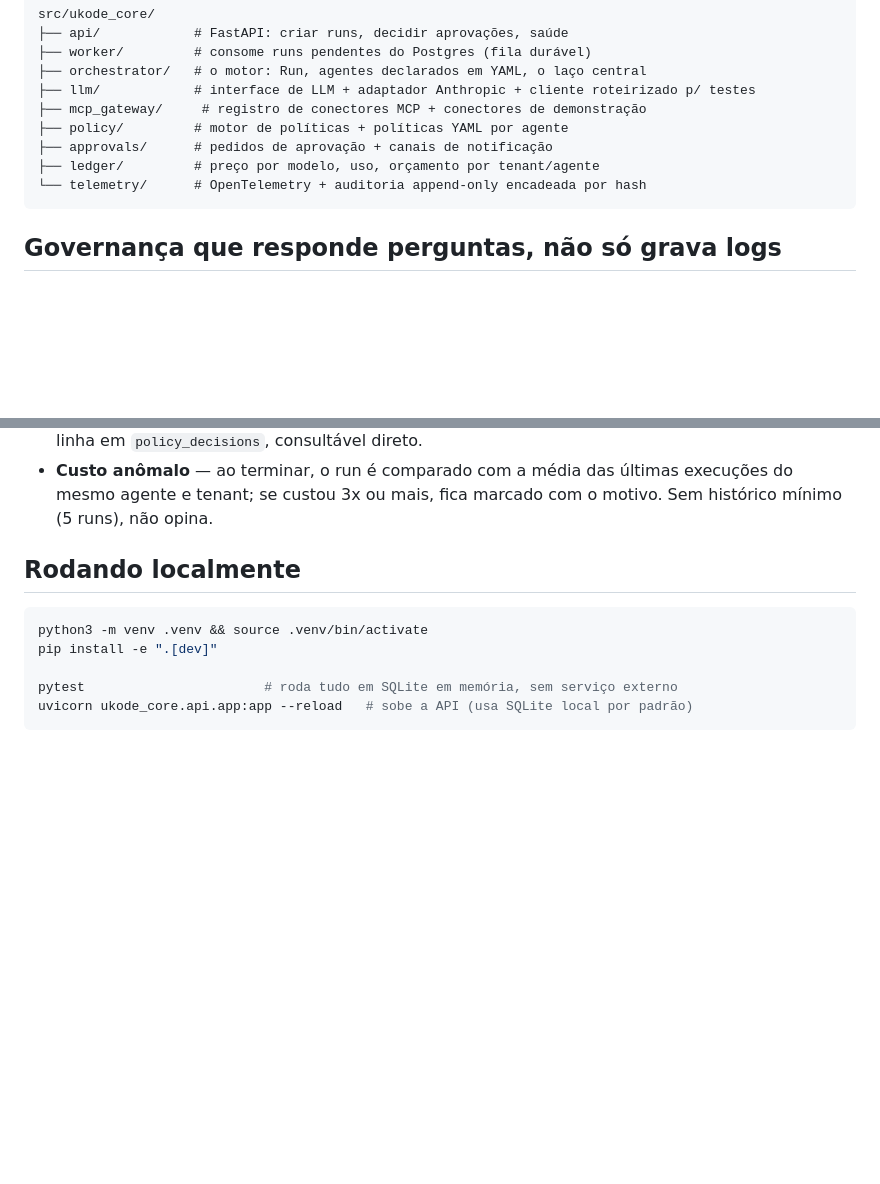
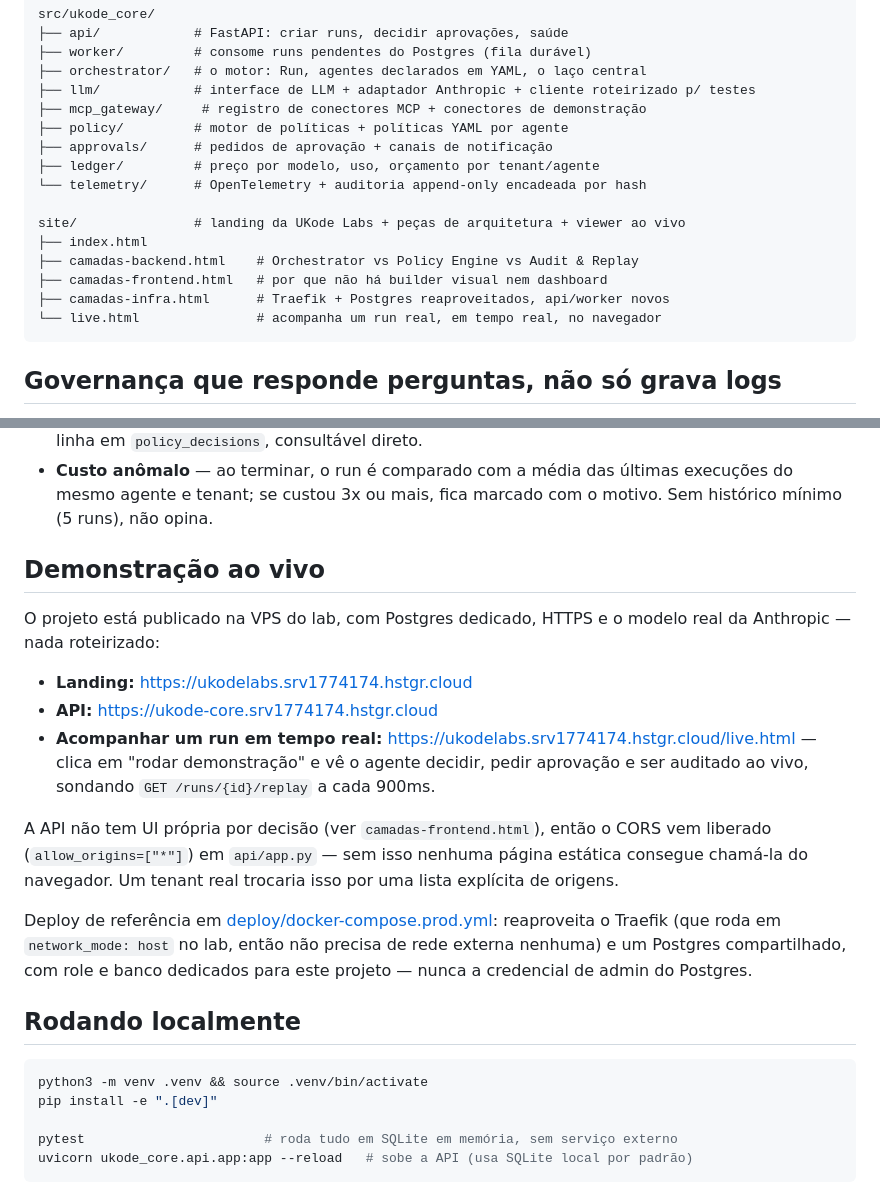
Before and after one commit to juliopessan/ukode-core, a Markdown page: README.md, 2 parts joined by grey strips. Drawn GitHub-style; blank space fills up the shorter version.

Commit message:
docs: documenta o site publicado, o viewer ao vivo e o deploy na VPS
Co-Authored-By: Claude Sonnet 5 <noreply@anthropic.com>

````diff
--- a/README.md
+++ b/README.md
@@ -60,6 +60,13 @@ src/ukode_core/
 ├── approvals/      # pedidos de aprovação + canais de notificação
 ├── ledger/         # preço por modelo, uso, orçamento por tenant/agente
 └── telemetry/      # OpenTelemetry + auditoria append-only encadeada por hash
+
+site/               # landing da UKode Labs + peças de arquitetura + viewer ao vivo
+├── index.html
+├── camadas-backend.html    # Orchestrator vs Policy Engine vs Audit & Replay
+├── camadas-frontend.html   # por que não há builder visual nem dashboard
+├── camadas-infra.html      # Traefik + Postgres reaproveitados, api/worker novos
+└── live.html               # acompanha um run real, em tempo real, no navegador
 ```
 
 ## Governança que responde perguntas, não só grava logs
@@ -77,6 +84,27 @@ src/ukode_core/
 - **Custo anômalo** — ao terminar, o run é comparado com a média das últimas
   execuções do mesmo agente e tenant; se custou 3x ou mais, fica marcado com
   o motivo. Sem histórico mínimo (5 runs), não opina.
+
+## Demonstração ao vivo
+
+O projeto está publicado na VPS do lab, com Postgres dedicado, HTTPS e o
+modelo real da Anthropic — nada roteirizado:
+
+- **Landing:** https://ukodelabs.srv1774174.hstgr.cloud
+- **API:** https://ukode-core.srv1774174.hstgr.cloud
+- **Acompanhar um run em tempo real:** https://ukodelabs.srv1774174.hstgr.cloud/live.html
+  — clica em "rodar demonstração" e vê o agente decidir, pedir aprovação e ser
+  auditado ao vivo, sondando `GET /runs/{id}/replay` a cada 900ms.
+
+A API não tem UI própria por decisão (ver `camadas-frontend.html`), então o
+CORS vem liberado (`allow_origins=["*"]`) em `api/app.py` — sem isso nenhuma
+página estática consegue chamá-la do navegador. Um tenant real trocaria isso
+por uma lista explícita de origens.
+
+Deploy de referência em [deploy/docker-compose.prod.yml](deploy/docker-compose.prod.yml):
+reaproveita o Traefik (que roda em `network_mode: host` no lab, então não
+precisa de rede externa nenhuma) e um Postgres compartilhado, com role e
+banco dedicados para este projeto — nunca a credencial de admin do Postgres.
 
 ## Rodando localmente
 
````
